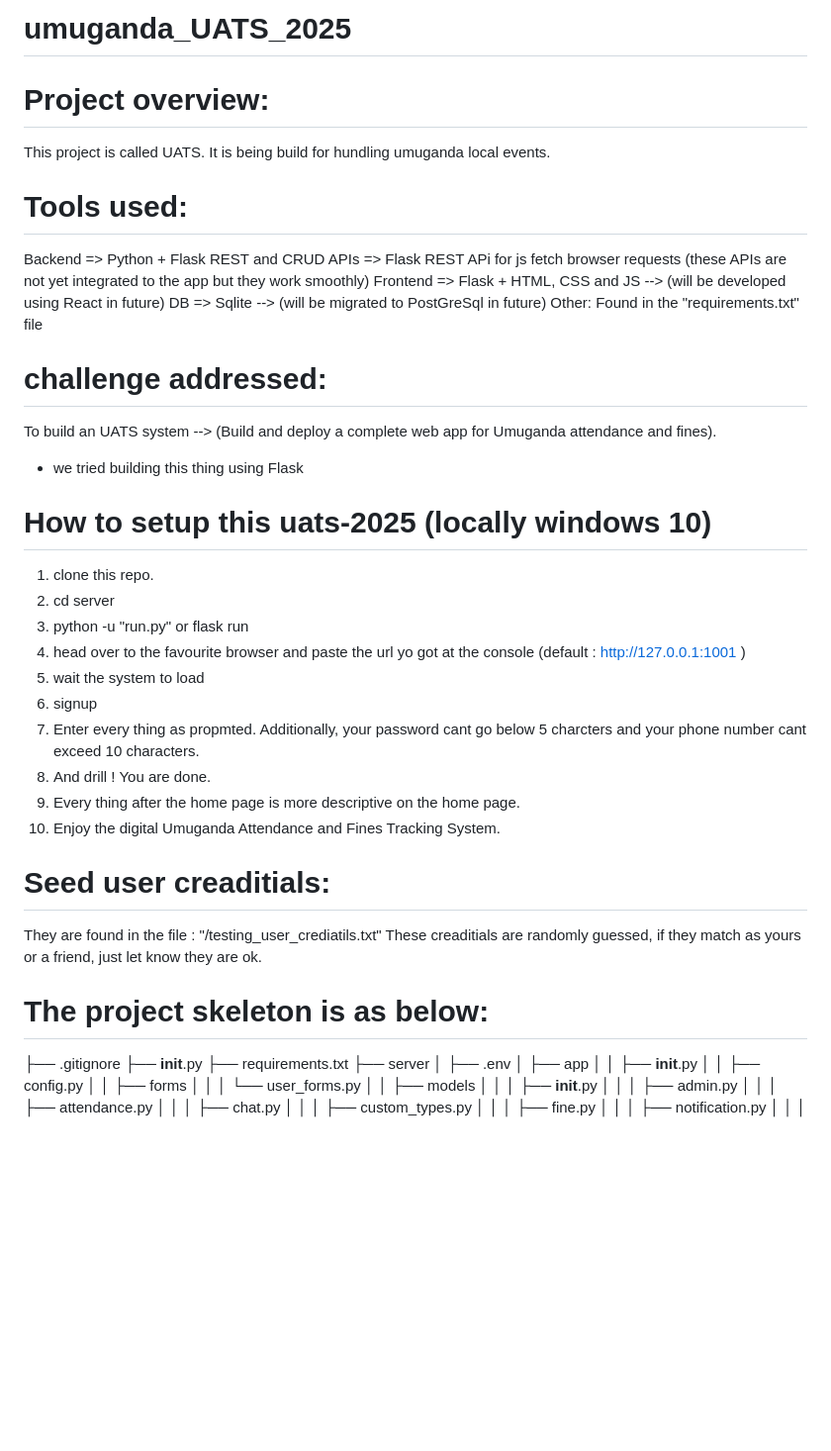
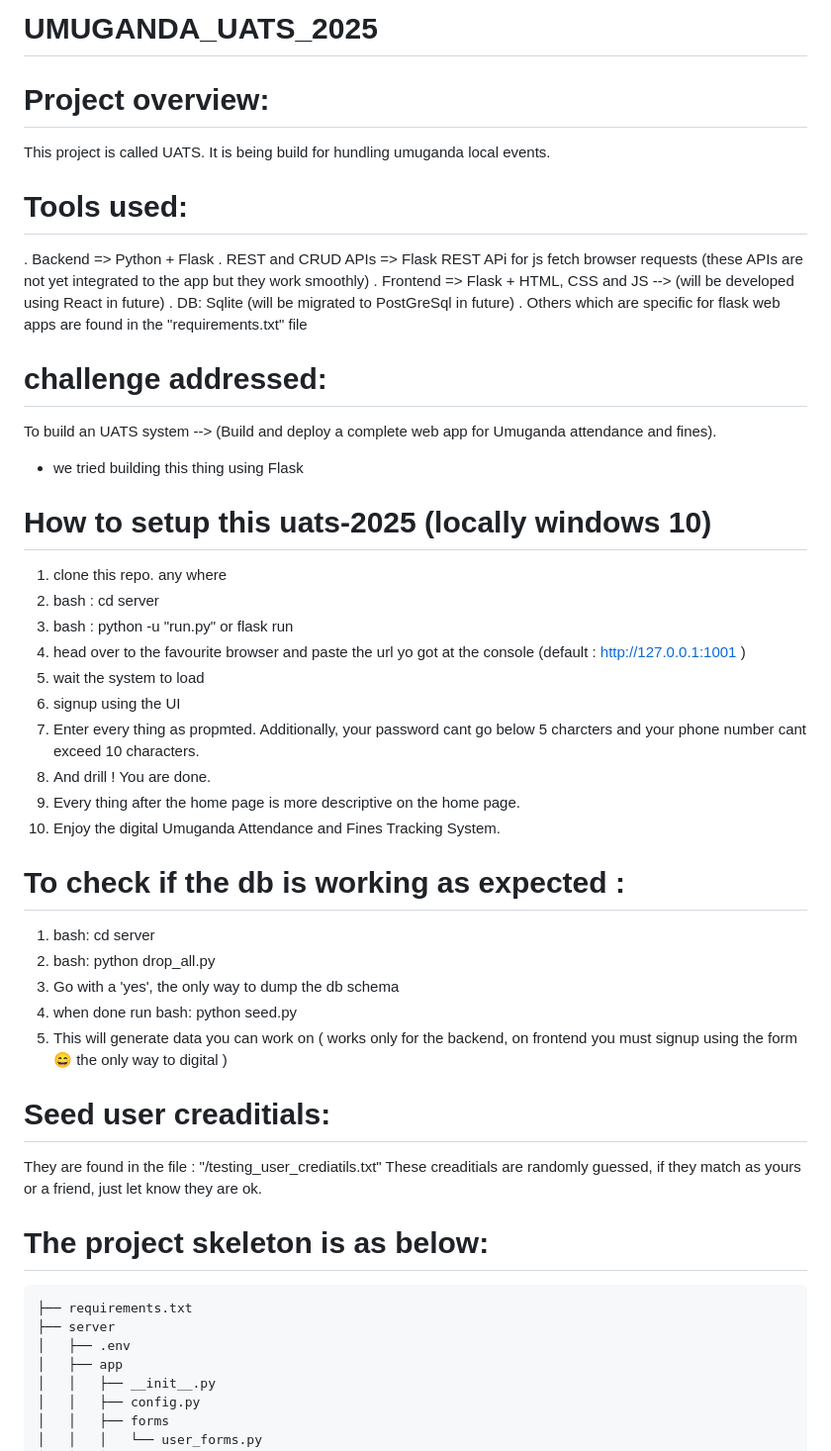
Before and after one commit to NinjinPro/umuganda_UATS_2025, a Markdown page: README.md, the part around the change. Shown at 99% size. Rendered like a GitHub page; blank space fills up the shorter version.

````diff
--- a/README.md
+++ b/README.md
@@ -1,38 +1,44 @@
-# umuganda_UATS_2025
+# UMUGANDA_UATS_2025
 
 # Project overview:
   This project is called UATS. It is being build for hundling umuganda local events.
 
 # Tools used:
-  Backend => Python + Flask
-  REST and CRUD APIs => Flask REST APi for js fetch browser requests (these APIs are not yet integrated to the app but they work smoothly)
-  Frontend => Flask + HTML, CSS and JS --> (will be developed using React in future)
-  DB => Sqlite --> (will be migrated to PostGreSql in future)
-  Other: Found in the "requirements.txt" file
+ . Backend => Python + Flask
+ . REST and CRUD APIs => Flask REST APi for js fetch browser requests (these APIs are not yet integrated to the app but they work smoothly)
+ . Frontend => Flask + HTML, CSS and JS --> (will be developed using React in future)
+ . DB: Sqlite (will be migrated to PostGreSql in future)
+ . Others which are specific for flask web apps are found in the "requirements.txt" file
 
 # challenge addressed:
 To build an UATS system --> (Build and deploy a complete web app for Umuganda attendance and fines).
   - we tried building this thing using Flask
 
 # How to setup this uats-2025 (locally windows 10)
- 1. clone this repo.
- 2. cd server
- 3. python -u "run.py" or flask run
+ 1. clone this repo. any where
+ 2. bash : cd server
+ 3. bash : python -u "run.py" or flask run
  4. head over to the favourite browser and paste the url yo got at the console (default : http://127.0.0.1:1001 )
  5. wait the system to load
- 6. signup
+ 6. signup using the UI
  7. Enter every thing as propmted. Additionally, your password cant go below 5 charcters and your phone number cant exceed 10 characters.
  8. And drill ! You are done.
  9. Every thing after the home page is more descriptive on the home page.
  10. Enjoy the digital Umuganda Attendance and Fines Tracking System.
+
+# To check if the db is working as expected :
+ 1. bash: cd server
+ 2. bash: python drop_all.py
+ 3. Go with a 'yes', the only way to dump the db schema
+ 4. when done run bash: python seed.py
+ 5. This will generate data you can work on ( works only for the backend, on frontend you must signup using the form 😄 the only way to digital )
 
 # Seed user creaditials:
 They are found in the file : "/testing_user_crediatils.txt"
 These creaditials are randomly guessed, if they match as yours or a friend, just let know they are ok.
 
 # The project skeleton is as below:
-├── .gitignore
-├── __init__.py
+```text
 ├── requirements.txt
 ├── server
 │   ├── .env
````
